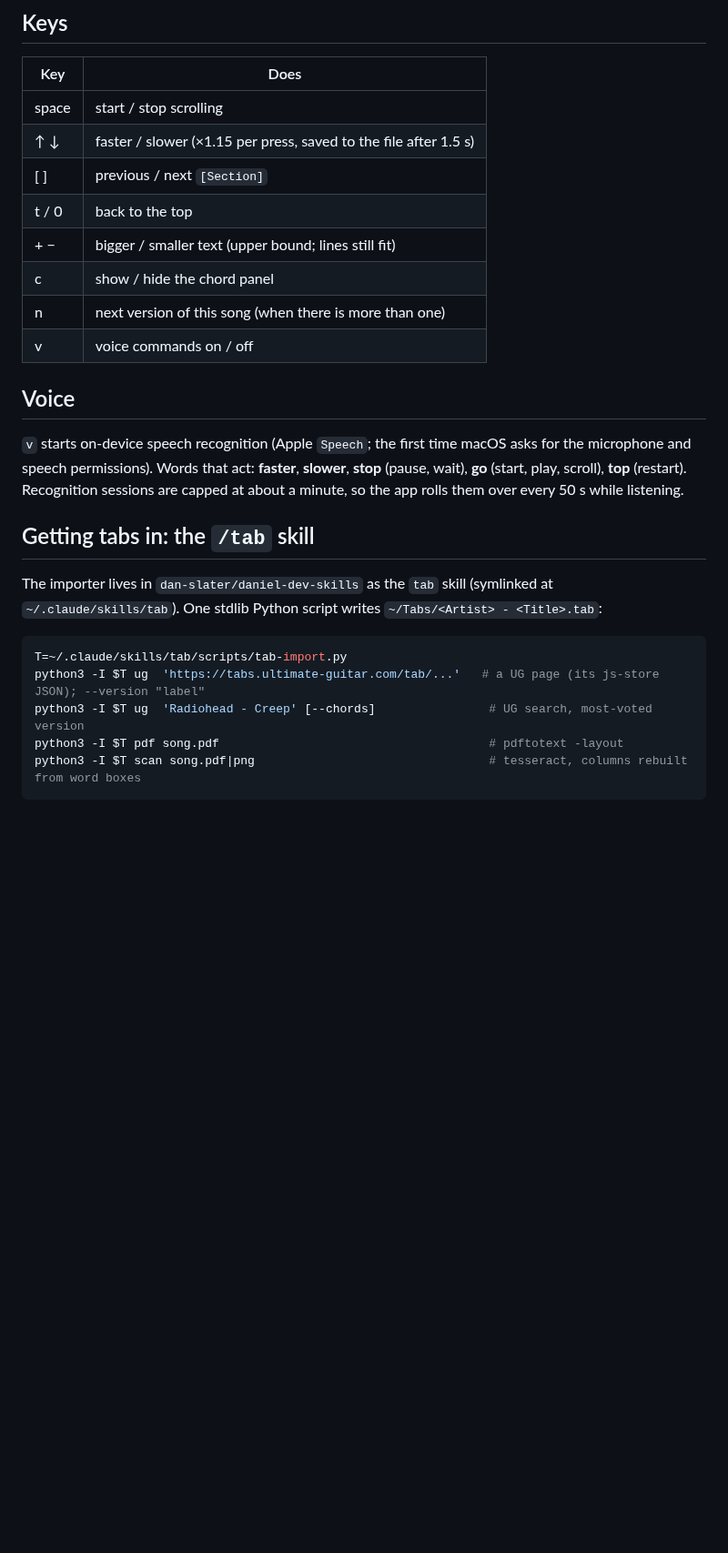
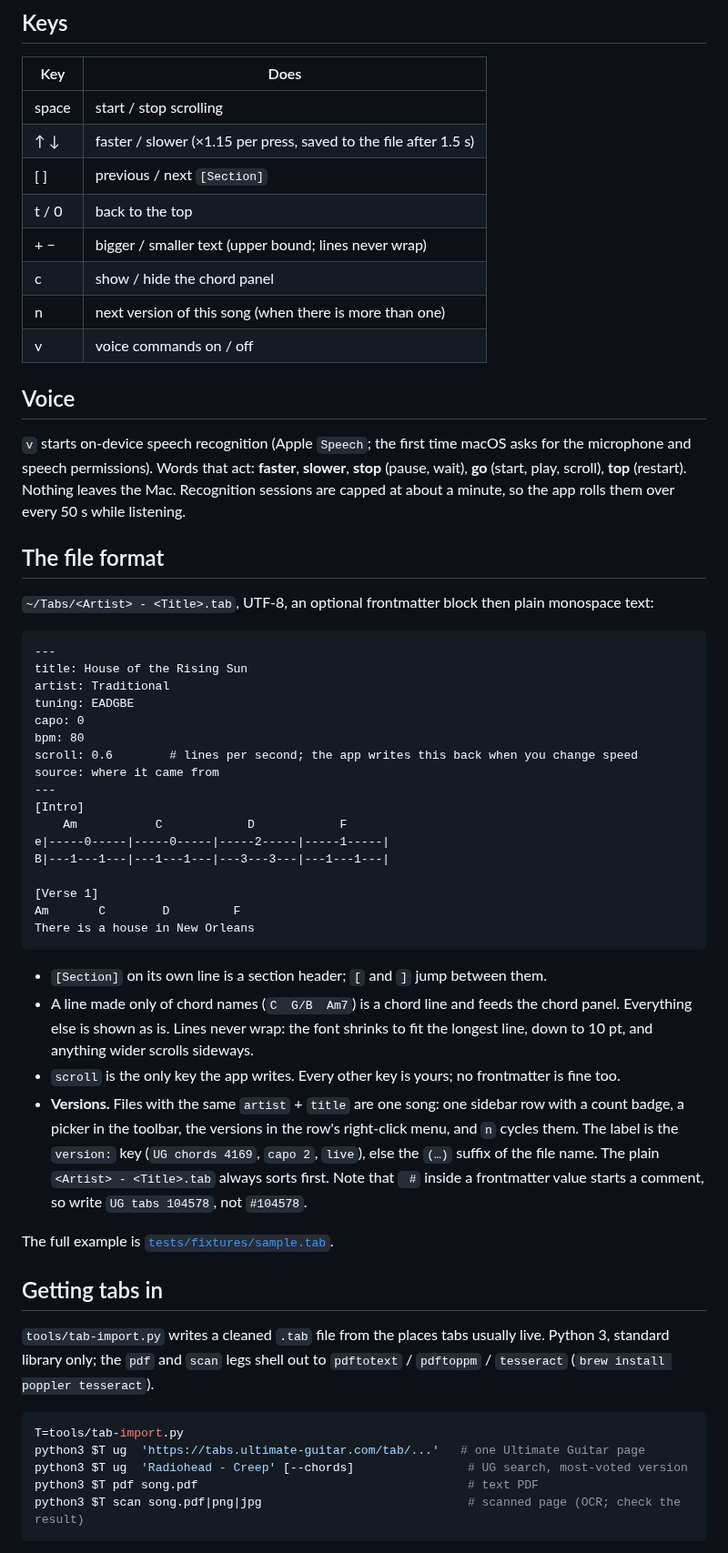
Before and after one commit to dan-slater/mactabs, a Markdown page: README.md, the part around one of its changes. Shown at 91% size. GitHub-like rendering; blank space fills up the shorter version.

````diff
--- a/README.md
+++ b/README.md
@@ -62,7 +38,7 @@ So, so you think you can tell
 | ↑ ↓ | faster / slower (×1.15 per press, saved to the file after 1.5 s) |
 | [ ] | previous / next `[Section]` |
 | t / 0 | back to the top |
-| + − | bigger / smaller text (upper bound; lines still fit) |
+| + − | bigger / smaller text (upper bound; lines never wrap) |
 | c | show / hide the chord panel |
 | n | next version of this song (when there is more than one) |
 | v | voice commands on / off |
@@ -70,20 +46,58 @@ So, so you think you can tell
 ## Voice
 
 `v` starts on-device speech recognition (Apple `Speech`; the first time macOS asks for the
-microphone and speech permissions). Words that act: **faster**, **slower**, **stop**
-(pause, wait), **go** (start, play, scroll), **top** (restart). Recognition sessions are
-capped at about a minute, so the app rolls them over every 50 s while listening.
+microphone and speech permissions). Words that act: **faster**, **slower**, **stop** (pause,
+wait), **go** (start, play, scroll), **top** (restart). Nothing leaves the Mac. Recognition
+sessions are capped at about a minute, so the app rolls them over every 50 s while listening.
 
-## Getting tabs in: the `/tab` skill
+## The file format
 
-The importer lives in `dan-slater/daniel-dev-skills` as the `tab` skill (symlinked at
-`~/.claude/skills/tab`). One stdlib Python script writes `~/Tabs/<Artist> - <Title>.tab`:
+`~/Tabs/<Artist> - <Title>.tab`, UTF-8, an optional frontmatter block then plain monospace text:
+
+```
+---
+title: House of the Rising Sun
+artist: Traditional
+tuning: EADGBE
+capo: 0
+bpm: 80
+scroll: 0.6        # lines per second; the app writes this back when you change speed
+source: where it came from
+---
+[Intro]
+    Am           C            D            F
+e|-----0-----|-----0-----|-----2-----|-----1-----|
+B|---1---1---|---1---1---|---3---3---|---1---1---|
+
+[Verse 1]
+Am       C        D         F
+There is a house in New Orleans
+```
+
+- `[Section]` on its own line is a section header; `[` and `]` jump between them.
+- A line made only of chord names (`C  G/B  Am7`) is a chord line and feeds the chord panel.
+  Everything else is shown as is. Lines never wrap: the font shrinks to fit the longest line,
+  down to 10 pt, and anything wider scrolls sideways.
+- `scroll` is the only key the app writes. Every other key is yours; no frontmatter is fine too.
+- **Versions.** Files with the same `artist` + `title` are one song: one sidebar row with a
+  count badge, a picker in the toolbar, the versions in the row's right-click menu, and `n`
+  cycles them. The label is the `version:` key (`UG chords 4169`, `capo 2`, `live`), else the
+  `(…)` suffix of the file name. The plain `<Artist> - <Title>.tab` always sorts first. Note
+  that ` #` inside a frontmatter value starts a comment, so write `UG tabs 104578`, not `#104578`.
+
+The full example is [`tests/fixtures/sample.tab`](tests/fixtures/sample.tab).
+
+## Getting tabs in
+
+`tools/tab-import.py` writes a cleaned `.tab` file from the places tabs usually live. Python 3,
+standard library only; the `pdf` and `scan` legs shell out to `pdftotext` / `pdftoppm` / `tesseract`
+(`brew install poppler tesseract`).
 
 ```bash
-T=~/.claude/skills/tab/scripts/tab-import.py
-python3 -I $T ug  'https://tabs.ultimate-guitar.com/tab/...'   # a UG page (its js-store JSON); --version "label"
-python3 -I $T ug  'Radiohead - Creep' [--chords]                # UG search, most-voted version
-python3 -I $T pdf song.pdf                                      # pdftotext -layout
-python3 -I $T scan song.pdf|png                                 # tesseract, columns rebuilt from word boxes
+T=tools/tab-import.py
+python3 $T ug  'https://tabs.ultimate-guitar.com/tab/...'   # one Ultimate Guitar page
+python3 $T ug  'Radiohead - Creep' [--chords]                # UG search, most-voted version
+python3 $T pdf song.pdf                                      # text PDF
+python3 $T scan song.pdf|png|jpg                             # scanned page (OCR; check the result)
 ```
 
````
Also changed, not shown: other parts of README.md (+51 -59 lines), docs/screenshot-dark.png (added), docs/screenshot-light.png (added), 10 other files.
